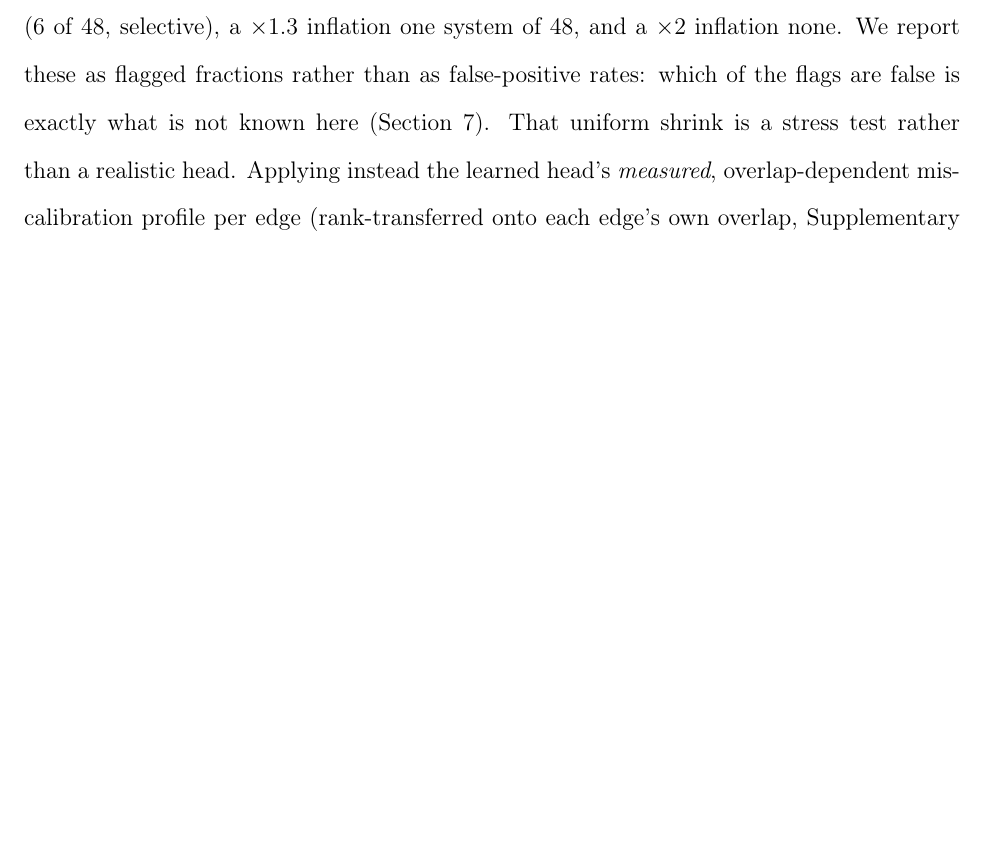
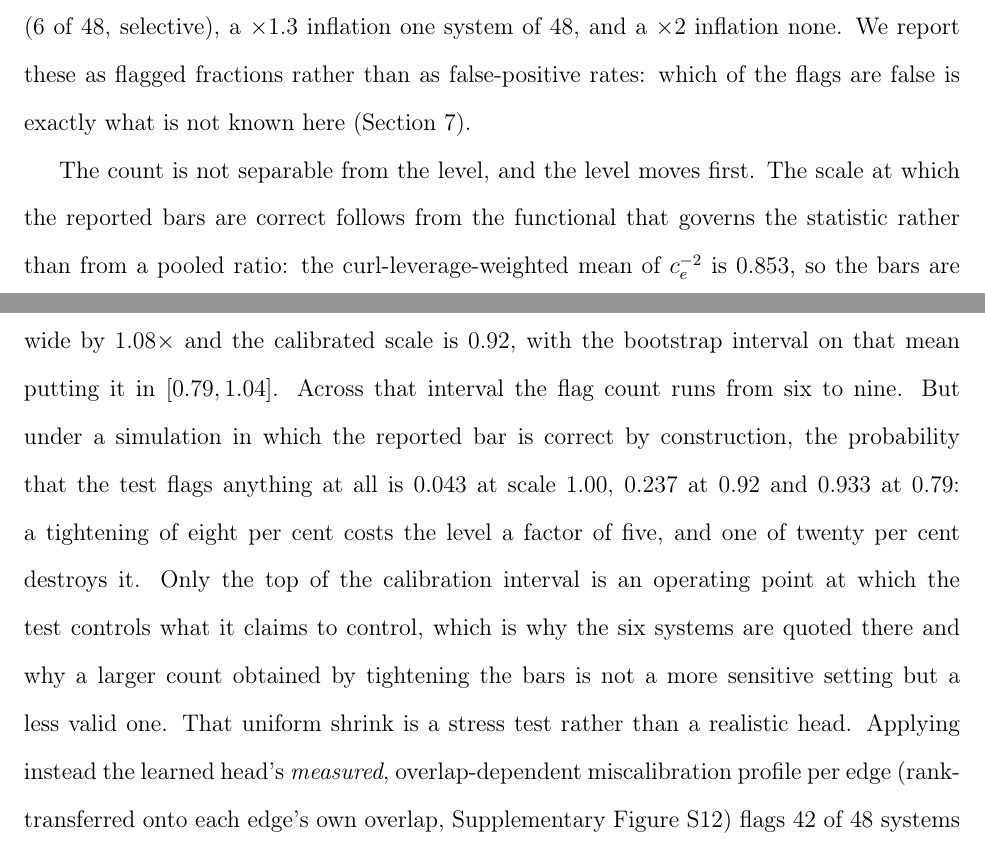
Before and after one commit to doctawho42/fep-surrogate-pipeline, a LaTeX paper (docs/paper_jctc.tex, which reads docs/paper_body.tex): part of page 15 of 80 before the commit and two parts of pages 15 and 16 of 81 after it, the two joined at a grey line, cut so that both start at the same text, the shorter picture padded with empty space. Compiled offline with pdfLaTeX.

Commit message:
docs(paper1): justify the operating point instead of asserting it
A referee observed that the manuscript contains flag counts of one, two, six,
twelve and sixteen for the same forty-eight systems under different but
defensible calibration assumptions, and headlines six without saying why.

The choice is not free, and the reason is measurable. The scale at which the
reported bars are correct follows from the functional that governs the
statistic, the curl-leverage-weighted mean of the inverse squared
miscalibration factors, which is 0.853 and puts the calibrated scale at 0.92
with a bootstrap interval of [0.79, 1.04]. Across that interval the count runs
from six to nine. Under a simulation in which the reported bar is correct by
construction, the probability of flagging anything at all is 0.043 at scale
1.00, 0.237 at 0.92 and 0.933 at 0.79.

So the count and the level move together and the level goes first: an eight per
cent tightening costs a factor of five in level, a twenty per cent tightening
destroys it. Only the top of the calibration interval controls what the test
claims to control. The twelve-system count a referee derived sits at scale 0.71,
which is the reciprocal of the pooled ratio this paper withdrew two rounds ago
as not the governing functional, and at that scale the test fires on almost
every null draw.

```diff
--- a/docs/paper_body.tex
+++ b/docs/paper_body.tex
@@ -492,7 +492,21 @@ learned head's central overconfidence (Figure~\ref{fig:A}) flags $88\%$ of syste
 $48$), which leaves almost nothing unflagged and so no longer separates anything, the calibrated
 sandwich flags $12\%$ ($6$ of $48$, selective), a $\times1.3$ inflation one system of $48$, and a
 $\times2$ inflation none. We report these as flagged fractions rather than as false-positive
-rates: which of the flags are false is exactly what is not known here (Section~\ref{sec:limitations}). That
+rates: which of the flags are false is exactly what is not known here
+(Section~\ref{sec:limitations}).
+
+The count is not separable from the level, and the level moves first. The scale at which the
+reported bars are correct follows from the functional that governs the statistic rather than
+from a pooled ratio: the curl-leverage-weighted mean of $c_e^{-2}$ is $0.853$, so the bars are
+wide by $1.08\times$ and the calibrated scale is $0.92$, with the bootstrap interval on that mean
+putting it in $[0.79,1.04]$. Across that interval the flag count runs from six to nine. But under
+a simulation in which the reported bar is correct by construction, the probability that the test
+flags anything at all is $0.043$ at scale $1.00$, $0.237$ at $0.92$ and $0.933$ at $0.79$: a
+tightening of eight per cent costs the level a factor of five, and one of twenty per cent
+destroys it. Only the top of the calibration interval is an operating point at which the test
+controls what it claims to control, which is why the six systems are quoted there and why a
+larger count obtained by tightening the bars is not a more sensitive setting but a less valid
+one. That
 uniform shrink is a stress test rather than a realistic head. Applying instead the learned head's
 \emph{measured}, overlap-dependent miscalibration profile per edge (rank-transferred onto each
 edge's own overlap, Supplementary Figure~\ref{fig:P4}) flags $42$ of $48$ systems against the
```
